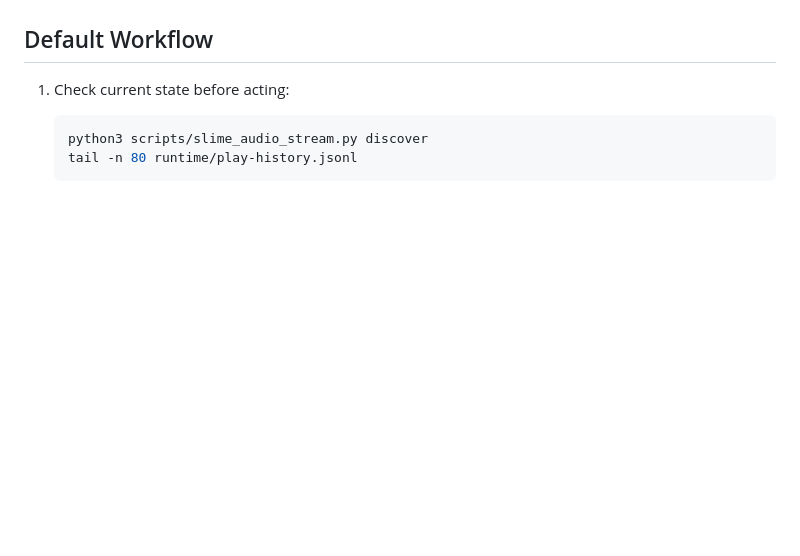
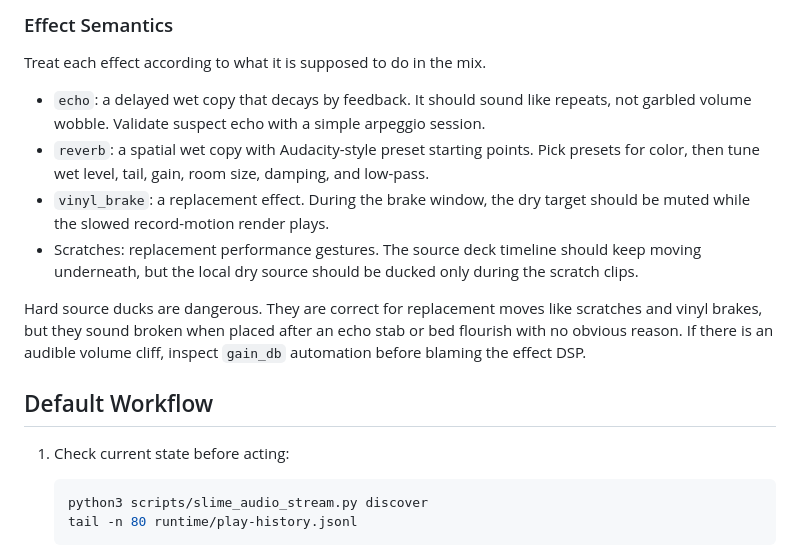
Before and after one commit to squidward-slimelab/slime-audio, a Markdown page: skills/slime-audio-dj/SKILL.md, the part around one of its changes. Rendered like a GitHub page; blank space fills up the shorter version.

```diff
--- a/skills/slime-audio-dj/SKILL.md
+++ b/skills/slime-audio-dj/SKILL.md
@@ -33,3 +82,13 @@ Keep this skill generic and portable.
+### Effect Semantics
+
+Treat each effect according to what it is supposed to do in the mix.
+
+- `echo`: a delayed wet copy that decays by feedback. It should sound like repeats, not garbled volume wobble. Validate suspect echo with a simple arpeggio session.
+- `reverb`: a spatial wet copy with Audacity-style preset starting points. Pick presets for color, then tune wet level, tail, gain, room size, damping, and low-pass.
+- `vinyl_brake`: a replacement effect. During the brake window, the dry target should be muted while the slowed record-motion render plays.
+- Scratches: replacement performance gestures. The source deck timeline should keep moving underneath, but the local dry source should be ducked only during the scratch clips.
+
+Hard source ducks are dangerous. They are correct for replacement moves like scratches and vinyl brakes, but they sound broken when placed after an echo stab or bed flourish with no obvious reason. If there is an audible volume cliff, inspect `gain_db` automation before blaming the effect DSP.
 
 ## Default Workflow
 
```
Also changed, not shown: other parts of skills/slime-audio-dj/SKILL.md (+49 -0 lines).
